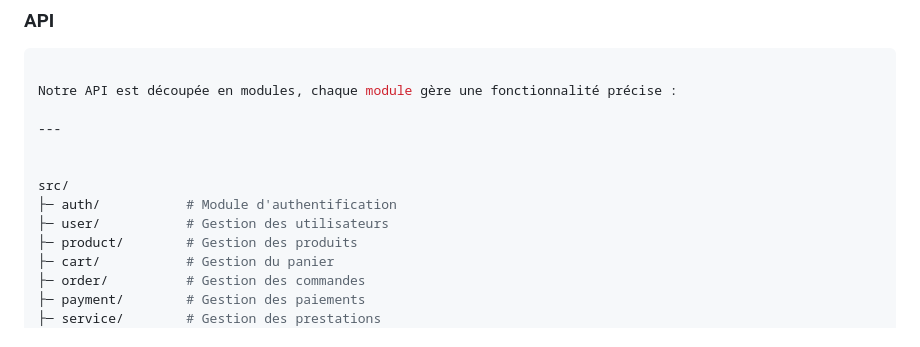
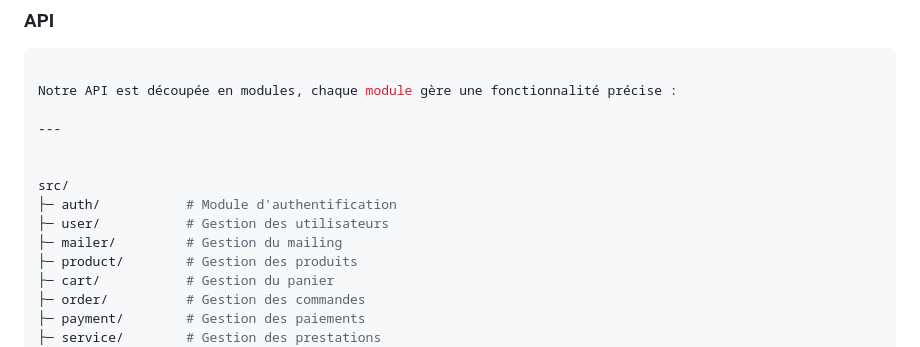
Before and after one commit to kingcrud12/eboutique_reconcil_beauty_afro, a Markdown page: README.md, the part around the change. Rendered like a GitHub page.

```diff
--- a/README.md
+++ b/README.md
@@ -84,6 +84,7 @@ Notre API est découpée en modules, chaque module gère une fonctionnalité pr
 src/
 ├─ auth/           # Module d'authentification
 ├─ user/           # Gestion des utilisateurs
+├─ mailer/         # Gestion du mailing
 ├─ product/        # Gestion des produits
 ├─ cart/           # Gestion du panier
 ├─ order/          # Gestion des commandes
```
